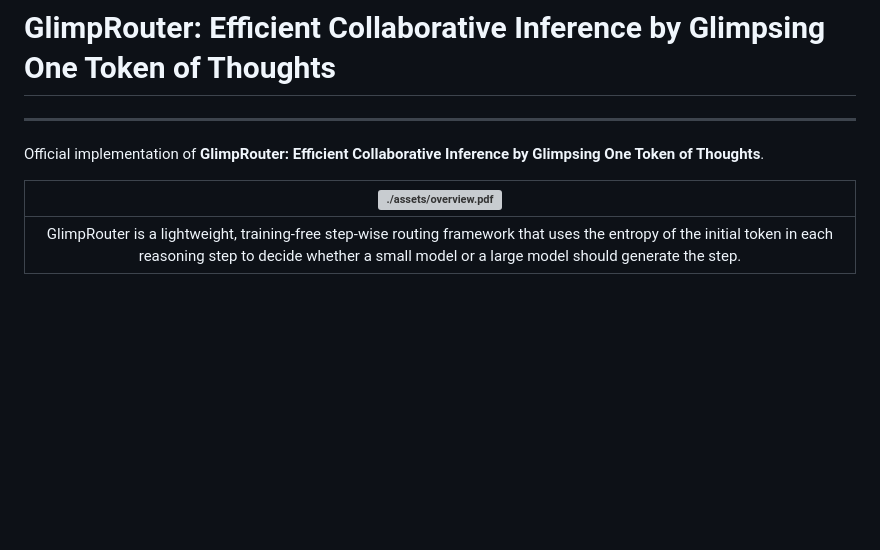
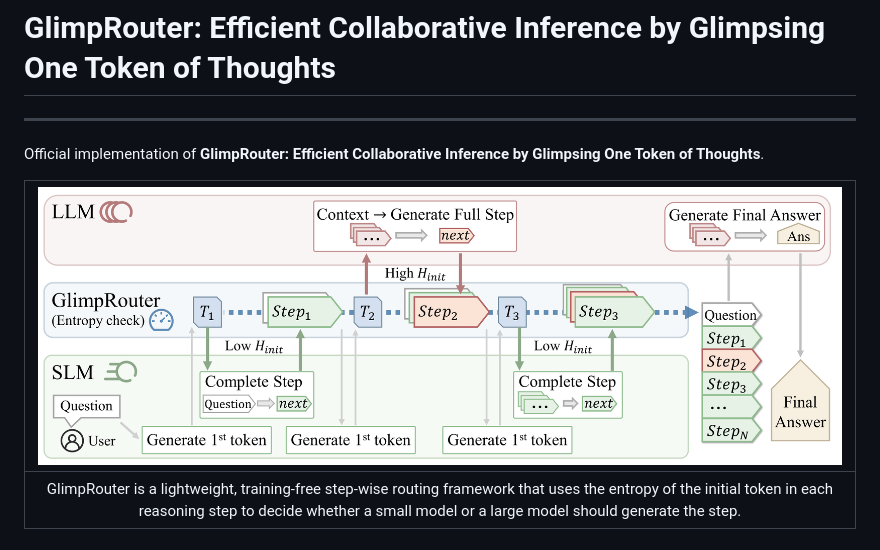
Before and after one commit to TTTTTTris/GlimpRouter, a Markdown page: README.md, the part around the change. GitHub-like rendering; pictures changed too: assets/overview.png (added); blank space fills up the shorter version; grey boxes are pictures that could not be loaded.

```diff
--- a/README.md
+++ b/README.md
@@ -6,7 +6,7 @@
 
 Official implementation of **GlimpRouter: Efficient Collaborative Inference by Glimpsing One Token of Thoughts**.
 
-| ![./assets/overview.pdf](./assets/overview.pdf) |
+| ![./assets/overview.png](./assets/overview.png) |
 |:--:|
 |GlimpRouter is a lightweight, training-free step-wise routing framework that uses the entropy of the initial token in each reasoning step to decide whether a small model or a large model should generate the step.|
 
```
